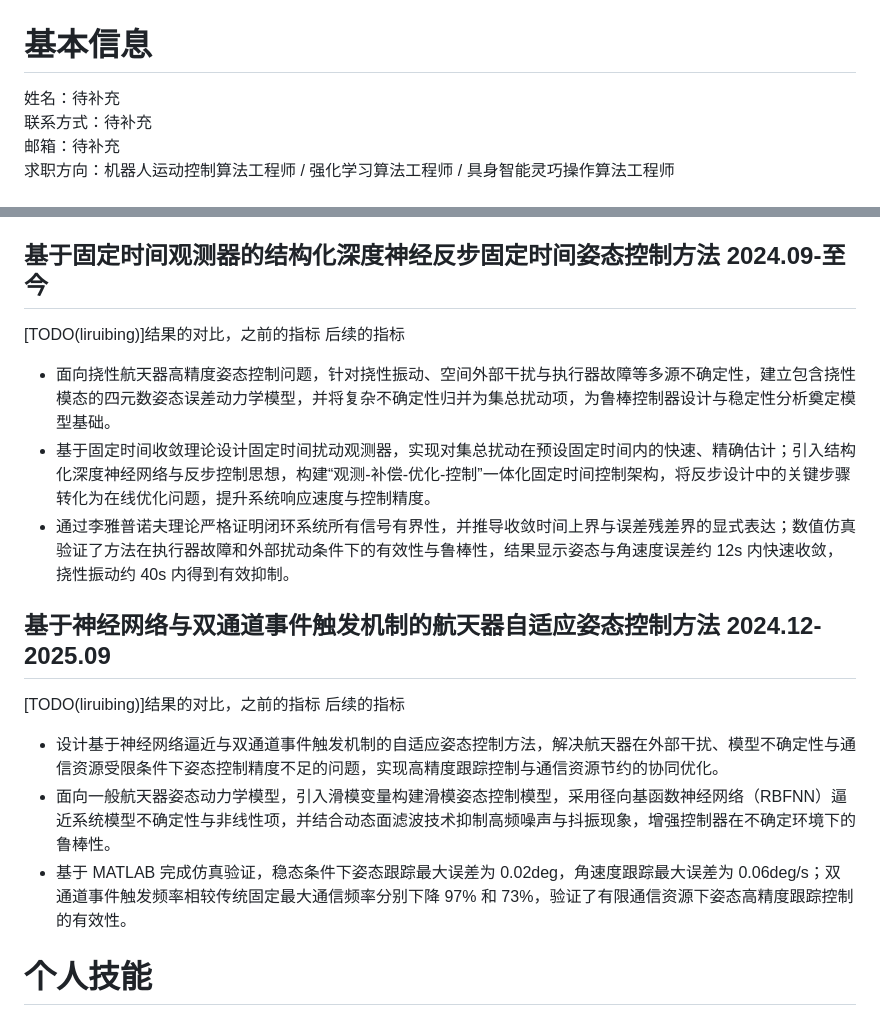
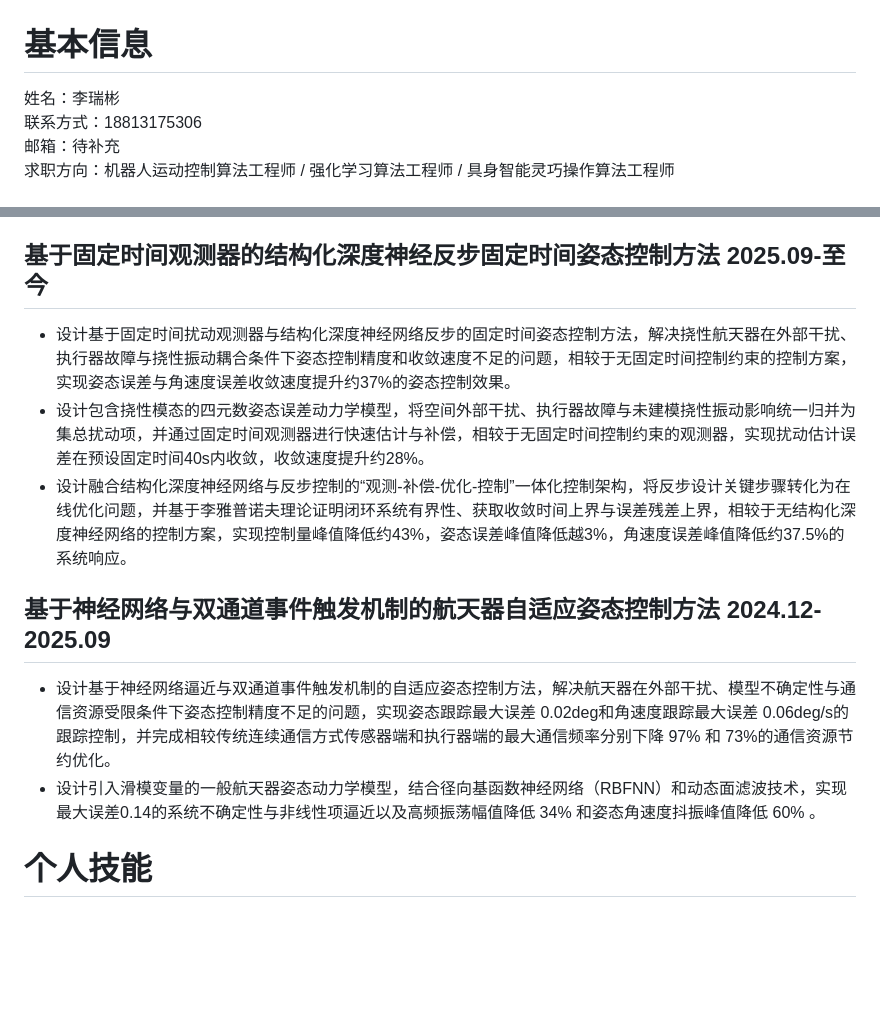
Before and after one commit to LiRuibin572/lrb_project, a Markdown page: lrb_resume_material.md, 2 parts joined by grey strips. GitHub-like rendering; blank space fills up the shorter version.

Commit message:
update resume material

```diff
--- a/lrb_resume_material.md
+++ b/lrb_resume_material.md
@@ -1,7 +1,7 @@
 # 基本信息
 
-姓名：待补充
-联系方式：待补充
+姓名：李瑞彬
+联系方式：18813175306
 邮箱：待补充
 求职方向：机器人运动控制算法工程师 / 强化学习算法工程师 / 具身智能灵巧操作算法工程师
 
@@ -17,17 +17,14 @@
 - 提出面向“移动底盘+俯仰腰部+双机械臂”复合系统的 OCS2 全身协同控制方法。围绕具身智能“感知-决策-执行”闭环中的执行层需求，统一优化底盘平面运动、腰部偏航/俯仰/升降与双臂关节运动，支持单/双臂末端目标位姿与连续轨迹输入，并基于 MPC 扩展双臂末端协同工作空间。同步开发关节限位检测、双臂自碰撞检测等安全约束模块，保障算法在真实机器人上的可部署性、运行安全性与任务稳定性；在 Gazebo 中完成系统建模验证并开展 sim2real 落地验证，实现 0.1cm 位置跟踪精度与 0.05rad 姿态跟踪精度。
 - 提出融合阻抗/导纳控制与强化学习（PPO）的智能力控方法。在 Isaac Gym 训练外力估计器，以机械臂历史状态和期望接触力为输入在线估计末端接触力，并将其集成至力位混合控制回路，实现 UR7e 对未知桌面平面的自适应恒力控制。不同接触表面条件下施加力方差稳定在 20% 以内，显著提升桌面擦拭等力交互任务的鲁棒性与精确性。
 
-## 基于固定时间观测器的结构化深度神经反步固定时间姿态控制方法 2024.09-至今
-[TODO(liruibing)]结果的对比，之前的指标 后续的指标
-- 面向挠性航天器高精度姿态控制问题，针对挠性振动、空间外部干扰与执行器故障等多源不确定性，建立包含挠性模态的四元数姿态误差动力学模型，并将复杂不确定性归并为集总扰动项，为鲁棒控制器设计与稳定性分析奠定模型基础。
-- 基于固定时间收敛理论设计固定时间扰动观测器，实现对集总扰动在预设固定时间内的快速、精确估计；引入结构化深度神经网络与反步控制思想，构建“观测-补偿-优化-控制”一体化固定时间控制架构，将反步设计中的关键步骤转化为在线优化问题，提升系统响应速度与控制精度。
-- 通过李雅普诺夫理论严格证明闭环系统所有信号有界性，并推导收敛时间上界与误差残差界的显式表达；数值仿真验证了方法在执行器故障和外部扰动条件下的有效性与鲁棒性，结果显示姿态与角速度误差约 12s 内快速收敛，挠性振动约 40s 内得到有效抑制。
+## 基于固定时间观测器的结构化深度神经反步固定时间姿态控制方法 2025.09-至今
+- 设计基于固定时间扰动观测器与结构化深度神经网络反步的固定时间姿态控制方法，解决挠性航天器在外部干扰、执行器故障与挠性振动耦合条件下姿态控制精度和收敛速度不足的问题，相较于无固定时间控制约束的控制方案，实现姿态误差与角速度误差收敛速度提升约37%的姿态控制效果。
+- 设计包含挠性模态的四元数姿态误差动力学模型，将空间外部干扰、执行器故障与未建模挠性振动影响统一归并为集总扰动项，并通过固定时间观测器进行快速估计与补偿，相较于无固定时间控制约束的观测器，实现扰动估计误差在预设固定时间40s内收敛，收敛速度提升约28%。
+- 设计融合结构化深度神经网络与反步控制的“观测-补偿-优化-控制”一体化控制架构，将反步设计关键步骤转化为在线优化问题，并基于李雅普诺夫理论证明闭环系统有界性、获取收敛时间上界与误差残差上界，相较于无结构化深度神经网络的控制方案，实现控制量峰值降低约43%，姿态误差峰值降低越3%，角速度误差峰值降低约37.5%的系统响应。
 
 ## 基于神经网络与双通道事件触发机制的航天器自适应姿态控制方法 2024.12-2025.09
-[TODO(liruibing)]结果的对比，之前的指标 后续的指标
-- 设计基于神经网络逼近与双通道事件触发机制的自适应姿态控制方法，解决航天器在外部干扰、模型不确定性与通信资源受限条件下姿态控制精度不足的问题，实现高精度跟踪控制与通信资源节约的协同优化。
-- 面向一般航天器姿态动力学模型，引入滑模变量构建滑模姿态控制模型，采用径向基函数神经网络（RBFNN）逼近系统模型不确定性与非线性项，并结合动态面滤波技术抑制高频噪声与抖振现象，增强控制器在不确定环境下的鲁棒性。
-- 基于 MATLAB 完成仿真验证，稳态条件下姿态跟踪最大误差为 0.02deg，角速度跟踪最大误差为 0.06deg/s；双通道事件触发频率相较传统固定最大通信频率分别下降 97% 和 73%，验证了有限通信资源下姿态高精度跟踪控制的有效性。
+- 设计基于神经网络逼近与双通道事件触发机制的自适应姿态控制方法，解决航天器在外部干扰、模型不确定性与通信资源受限条件下姿态控制精度不足的问题，实现姿态跟踪最大误差 0.02deg和角速度跟踪最大误差 0.06deg/s的跟踪控制，并完成相较传统连续通信方式传感器端和执行器端的最大通信频率分别下降 97% 和 73%的通信资源节约优化。
+- 设计引入滑模变量的一般航天器姿态动力学模型，结合径向基函数神经网络（RBFNN）和动态面滤波技术，实现最大误差0.14的系统不确定性与非线性项逼近以及高频振荡幅值降低 34% 和姿态角速度抖振峰值降低 60% 。
 
 # 个人技能
 
```
